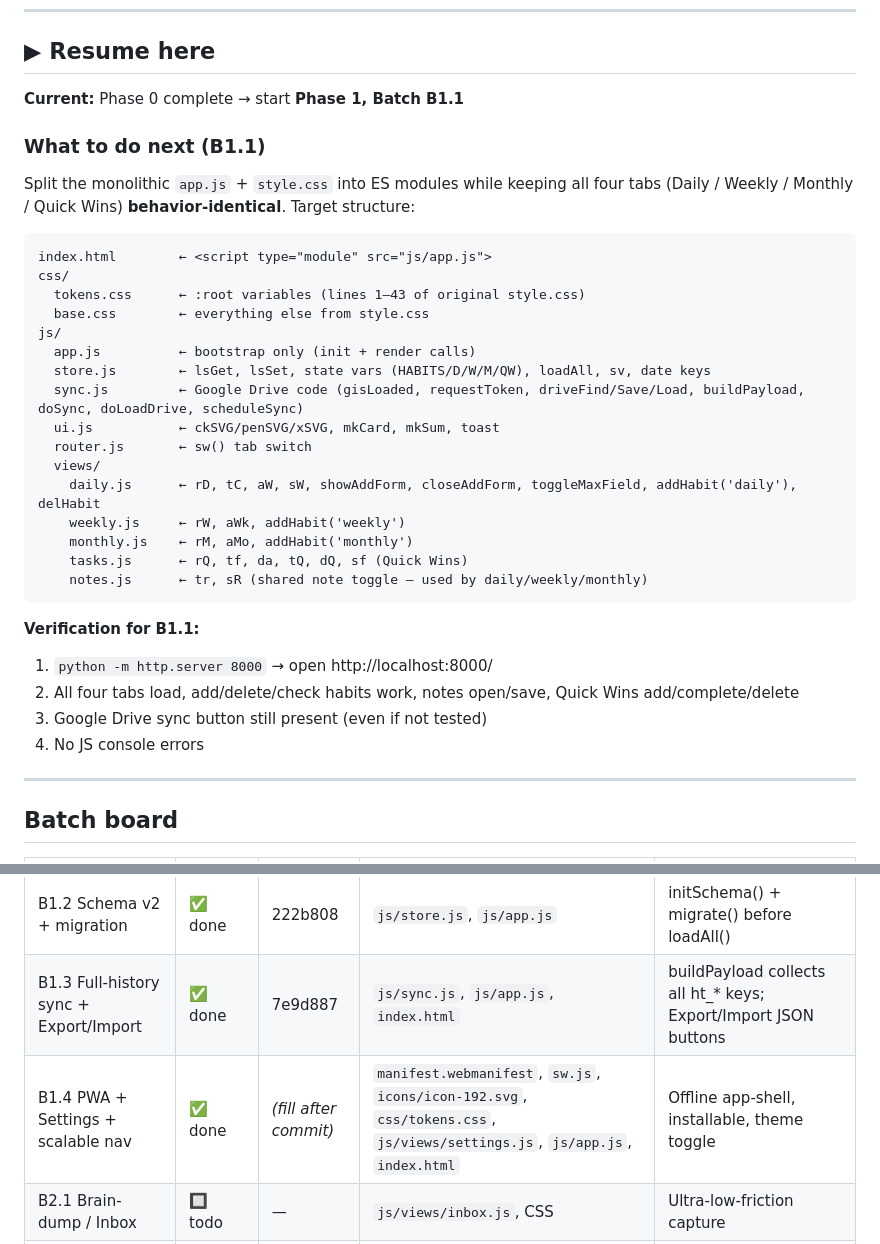
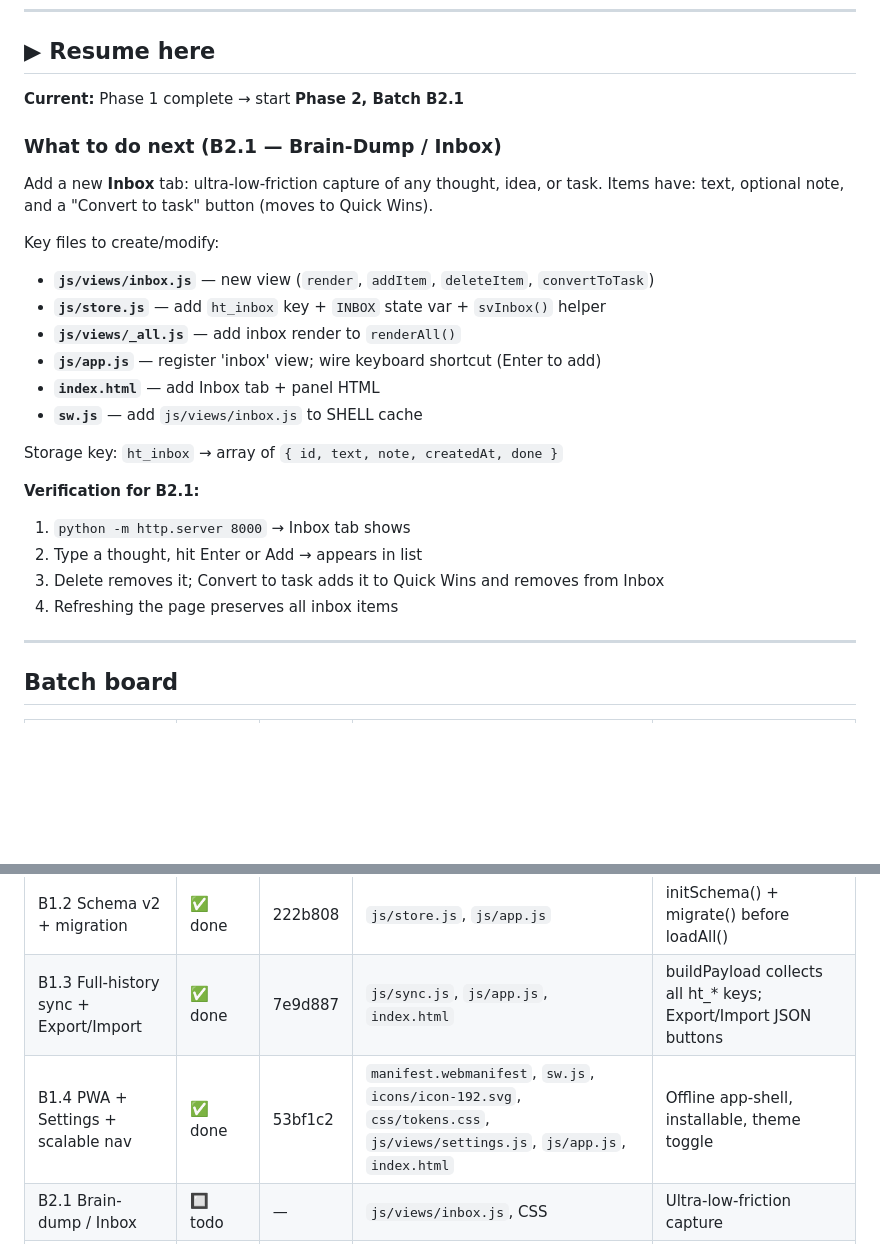
Before and after one commit to Aravindsreeni/habit-tracker, a Markdown page: progress.md, 2 parts joined by grey strips. Rendered like a GitHub page; blank space fills up the shorter version.

Commit message:
docs(progress): update batch board after Phase 1 + set Phase 2 resume point
Co-Authored-By: Claude Sonnet 4.6 <noreply@anthropic.com>

````diff
--- a/progress.md
+++ b/progress.md
@@ -6,37 +6,28 @@
 
 ## ▶ Resume here
 
-**Current:** Phase 0 complete → start **Phase 1, Batch B1.1**
+**Current:** Phase 1 complete → start **Phase 2, Batch B2.1**
 
-### What to do next (B1.1)
+### What to do next (B2.1 — Brain-Dump / Inbox)
 
-Split the monolithic `app.js` + `style.css` into ES modules while keeping all four tabs
-(Daily / Weekly / Monthly / Quick Wins) **behavior-identical**. Target structure:
+Add a new **Inbox** tab: ultra-low-friction capture of any thought, idea, or task.
+Items have: text, optional note, and a "Convert to task" button (moves to Quick Wins).
 
-```
-index.html        ← <script type="module" src="js/app.js">
-css/
-  tokens.css      ← :root variables (lines 1–43 of original style.css)
-  base.css        ← everything else from style.css
-js/
-  app.js          ← bootstrap only (init + render calls)
-  store.js        ← lsGet, lsSet, state vars (HABITS/D/W/M/QW), loadAll, sv, date keys
-  sync.js         ← Google Drive code (gisLoaded, requestToken, driveFind/Save/Load, buildPayload, doSync, doLoadDrive, scheduleSync)
-  ui.js           ← ckSVG/penSVG/xSVG, mkCard, mkSum, toast
-  router.js       ← sw() tab switch
-  views/
-    daily.js      ← rD, tC, aW, sW, showAddForm, closeAddForm, toggleMaxField, addHabit('daily'), delHabit
-    weekly.js     ← rW, aWk, addHabit('weekly')
-    monthly.js    ← rM, aMo, addHabit('monthly')
-    tasks.js      ← rQ, tf, da, tQ, dQ, sf (Quick Wins)
-    notes.js      ← tr, sR (shared note toggle — used by daily/weekly/monthly)
-```
+Key files to create/modify:
+- **`js/views/inbox.js`** — new view (`render`, `addItem`, `deleteItem`, `convertToTask`)
+- **`js/store.js`** — add `ht_inbox` key + `INBOX` state var + `svInbox()` helper
+- **`js/views/_all.js`** — add inbox render to `renderAll()`
+- **`js/app.js`** — register 'inbox' view; wire keyboard shortcut (Enter to add)
+- **`index.html`** — add Inbox tab + panel HTML
+- **`sw.js`** — add `js/views/inbox.js` to SHELL cache
 
-**Verification for B1.1:**
-1. `python -m http.server 8000` → open http://localhost:8000/
-2. All four tabs load, add/delete/check habits work, notes open/save, Quick Wins add/complete/delete
-3. Google Drive sync button still present (even if not tested)
-4. No JS console errors
+Storage key: `ht_inbox` → array of `{ id, text, note, createdAt, done }`
+
+**Verification for B2.1:**
+1. `python -m http.server 8000` → Inbox tab shows
+2. Type a thought, hit Enter or Add → appears in list
+3. Delete removes it; Convert to task adds it to Quick Wins and removes from Inbox
+4. Refreshing the page preserves all inbox items
 
 ---
 
@@ -48,7 +39,7 @@ js/
 | B1.1 ES module split | ✅ done | f508173 | `index.html`, `css/tokens.css`, `css/base.css`, `js/app.js`, `js/store.js`, `js/ui.js`, `js/sync.js`, `js/router.js`, `js/views/*` | Monolithic app.js → 11 ES modules; behavior-identical |
 | B1.2 Schema v2 + migration | ✅ done | 222b808 | `js/store.js`, `js/app.js` | initSchema() + migrate() before loadAll() |
 | B1.3 Full-history sync + Export/Import | ✅ done | 7e9d887 | `js/sync.js`, `js/app.js`, `index.html` | buildPayload collects all ht_* keys; Export/Import JSON buttons |
-| B1.4 PWA + Settings + scalable nav | ✅ done | *(fill after commit)* | `manifest.webmanifest`, `sw.js`, `icons/icon-192.svg`, `css/tokens.css`, `js/views/settings.js`, `js/app.js`, `index.html` | Offline app-shell, installable, theme toggle |
+| B1.4 PWA + Settings + scalable nav | ✅ done | 53bf1c2 | `manifest.webmanifest`, `sw.js`, `icons/icon-192.svg`, `css/tokens.css`, `js/views/settings.js`, `js/app.js`, `index.html` | Offline app-shell, installable, theme toggle |
 | B2.1 Brain-dump / Inbox | 🔲 todo | — | `js/views/inbox.js`, CSS | Ultra-low-friction capture |
 | B2.2 Smart Quick Wins | 🔲 todo | — | `js/views/tasks.js`, `js/store.js` | Add priority; smart sort |
 | B2.3 Eye-care Reminder | 🔲 todo | — | `js/reminders.js`, `js/views/settings.js` | Timer + Notification API |
````
